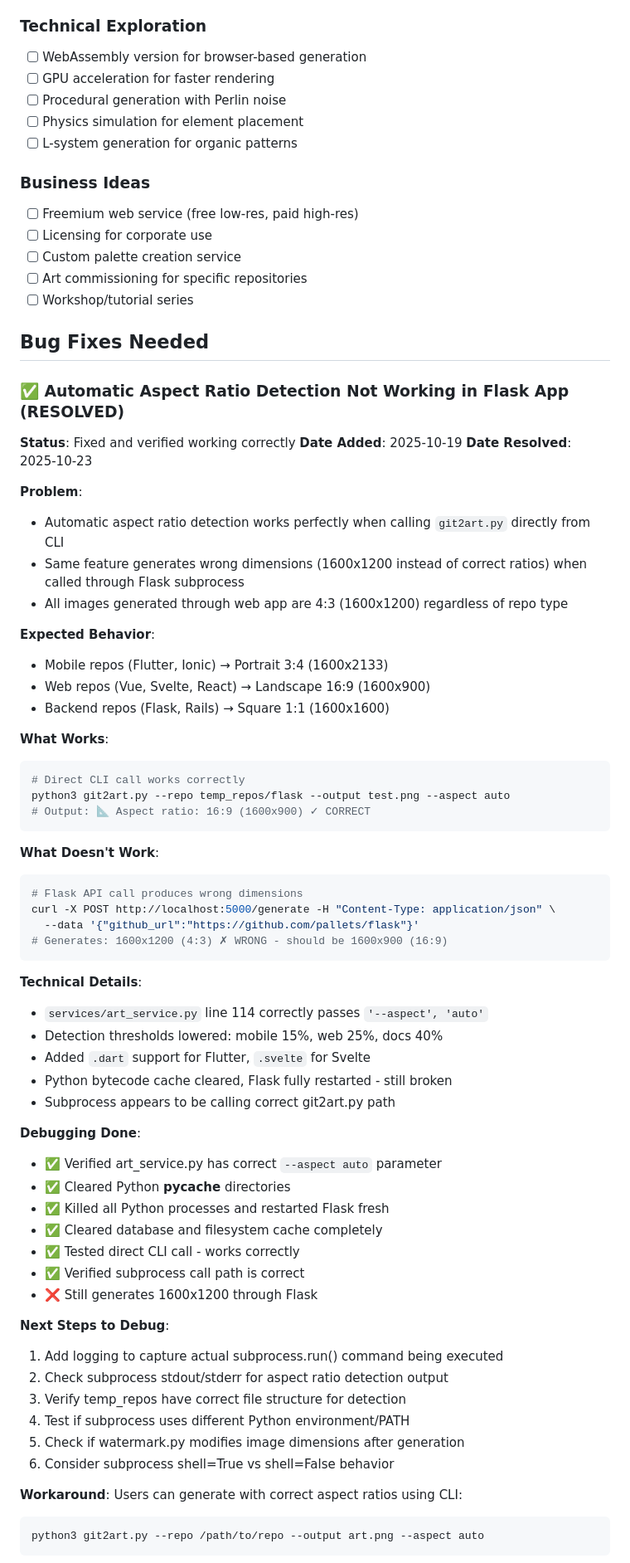
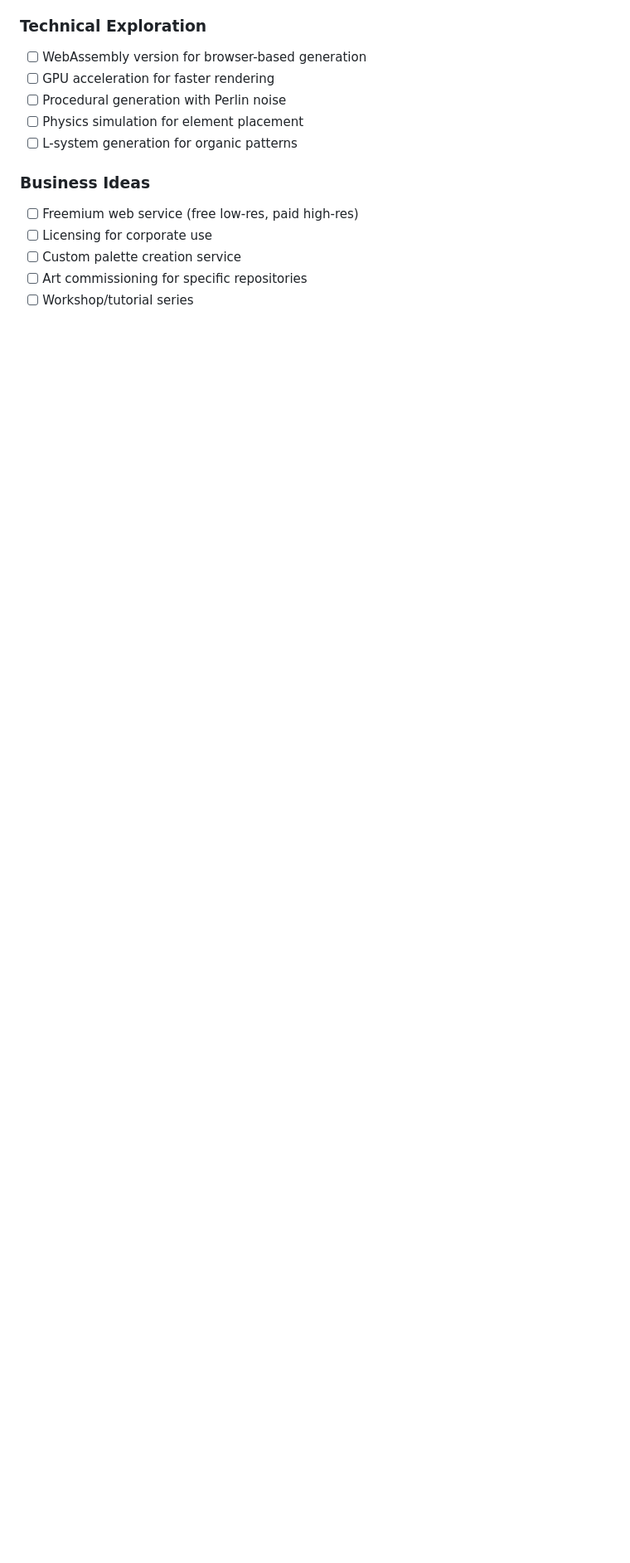
Before and after one commit to RobertSvebeck/Git2Art, a Markdown page: TODO.md, the part around one of its changes. Shown at 83% size. Drawn GitHub-style; blank space fills up the shorter version.

Commit message:
Remove resolved bug documentation from TODO.md
The Automatic Aspect Ratio Detection bug in Flask has been resolved and verified
working correctly across multiple repository types (Flutter, Flask, Rails, Ionic).

Removed entire Bug Fixes Needed section as it's no longer relevant.

🤖 Generated with Claude Code

Co-Authored-By: Claude <noreply@anthropic.com>

````diff
--- a/TODO.md
+++ b/TODO.md
@@ -206,65 +206,3 @@
 - [ ] Art commissioning for specific repositories
 - [ ] Workshop/tutorial series
 
-## Bug Fixes Needed
-
-### ✅ Automatic Aspect Ratio Detection Not Working in Flask App (RESOLVED)
-**Status**: Fixed and verified working correctly
-**Date Added**: 2025-10-19
-**Date Resolved**: 2025-10-23
-
-**Problem**:
-- Automatic aspect ratio detection works perfectly when calling `git2art.py` directly from CLI
-- Same feature generates wrong dimensions (1600x1200 instead of correct ratios) when called through Flask subprocess
-- All images generated through web app are 4:3 (1600x1200) regardless of repo type
-
-**Expected Behavior**:
-- Mobile repos (Flutter, Ionic) → Portrait 3:4 (1600x2133)
-- Web repos (Vue, Svelte, React) → Landscape 16:9 (1600x900)
-- Backend repos (Flask, Rails) → Square 1:1 (1600x1600)
-
-**What Works**:
-```bash
-# Direct CLI call works correctly
-python3 git2art.py --repo temp_repos/flask --output test.png --aspect auto
-# Output: 📐 Aspect ratio: 16:9 (1600x900) ✓ CORRECT
-```
-
-**What Doesn't Work**:
-```bash
-# Flask API call produces wrong dimensions
-curl -X POST http://localhost:5000/generate -H "Content-Type: application/json" \
-  --data '{"github_url":"https://github.com/pallets/flask"}'
-# Generates: 1600x1200 (4:3) ✗ WRONG - should be 1600x900 (16:9)
-```
-
-**Technical Details**:
-- `services/art_service.py` line 114 correctly passes `'--aspect', 'auto'`
-- Detection thresholds lowered: mobile 15%, web 25%, docs 40%
-- Added `.dart` support for Flutter, `.svelte` for Svelte
-- Python bytecode cache cleared, Flask fully restarted - still broken
-- Subprocess appears to be calling correct git2art.py path
-
-**Debugging Done**:
-- ✅ Verified art_service.py has correct `--aspect auto` parameter
-- ✅ Cleared Python __pycache__ directories
-- ✅ Killed all Python processes and restarted Flask fresh
-- ✅ Cleared database and filesystem cache completely
-- ✅ Tested direct CLI call - works correctly
-- ✅ Verified subprocess call path is correct
-- ❌ Still generates 1600x1200 through Flask
-
-**Next Steps to Debug**:
-1. Add logging to capture actual subprocess.run() command being executed
-2. Check subprocess stdout/stderr for aspect ratio detection output
-3. Verify temp_repos have correct file structure for detection
-4. Test if subprocess uses different Python environment/PATH
-5. Check if watermark.py modifies image dimensions after generation
-6. Consider subprocess shell=True vs shell=False behavior
-
-**Workaround**:
-Users can generate with correct aspect ratios using CLI:
-```bash
-python3 git2art.py --repo /path/to/repo --output art.png --aspect auto
-```
-
````
Also changed, not shown: other parts of TODO.md (+0 -19 lines).
